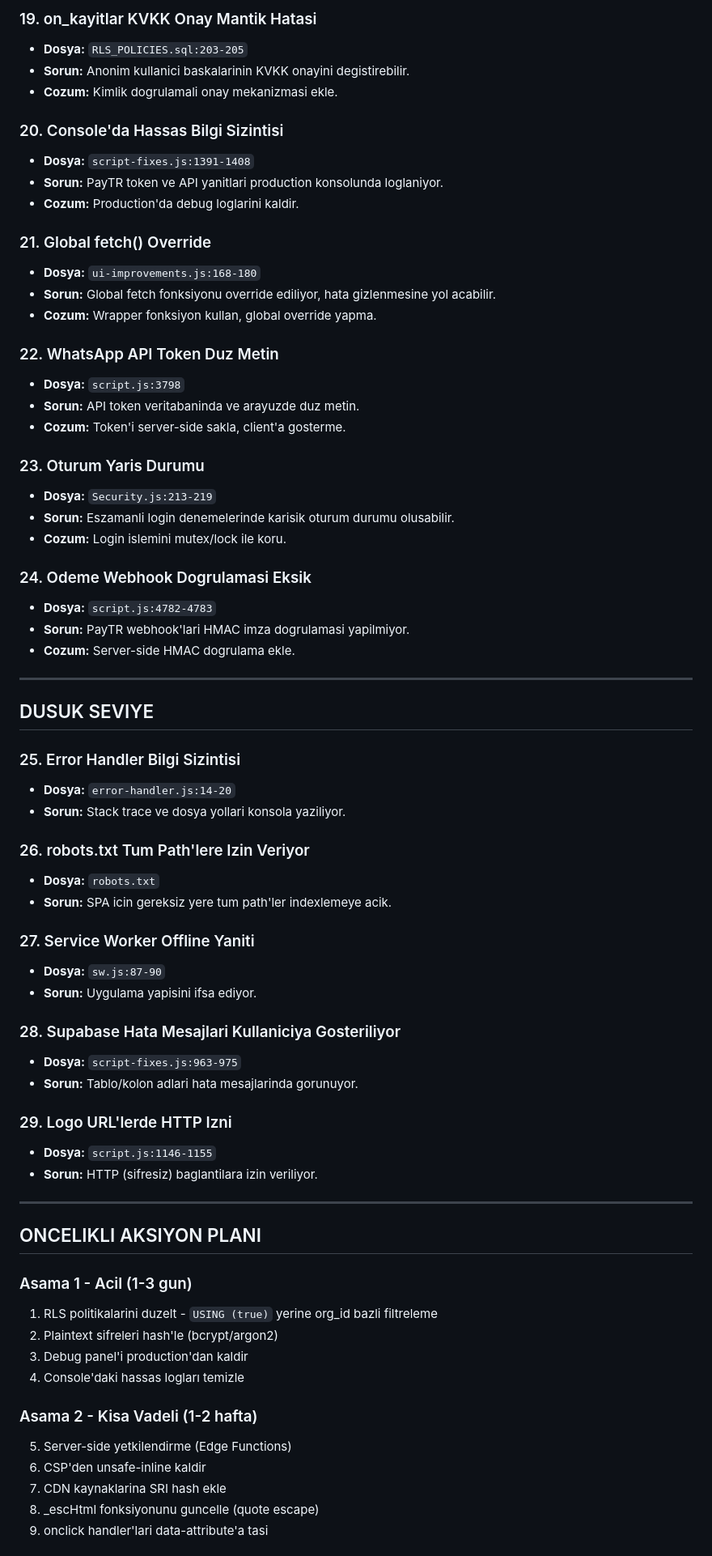
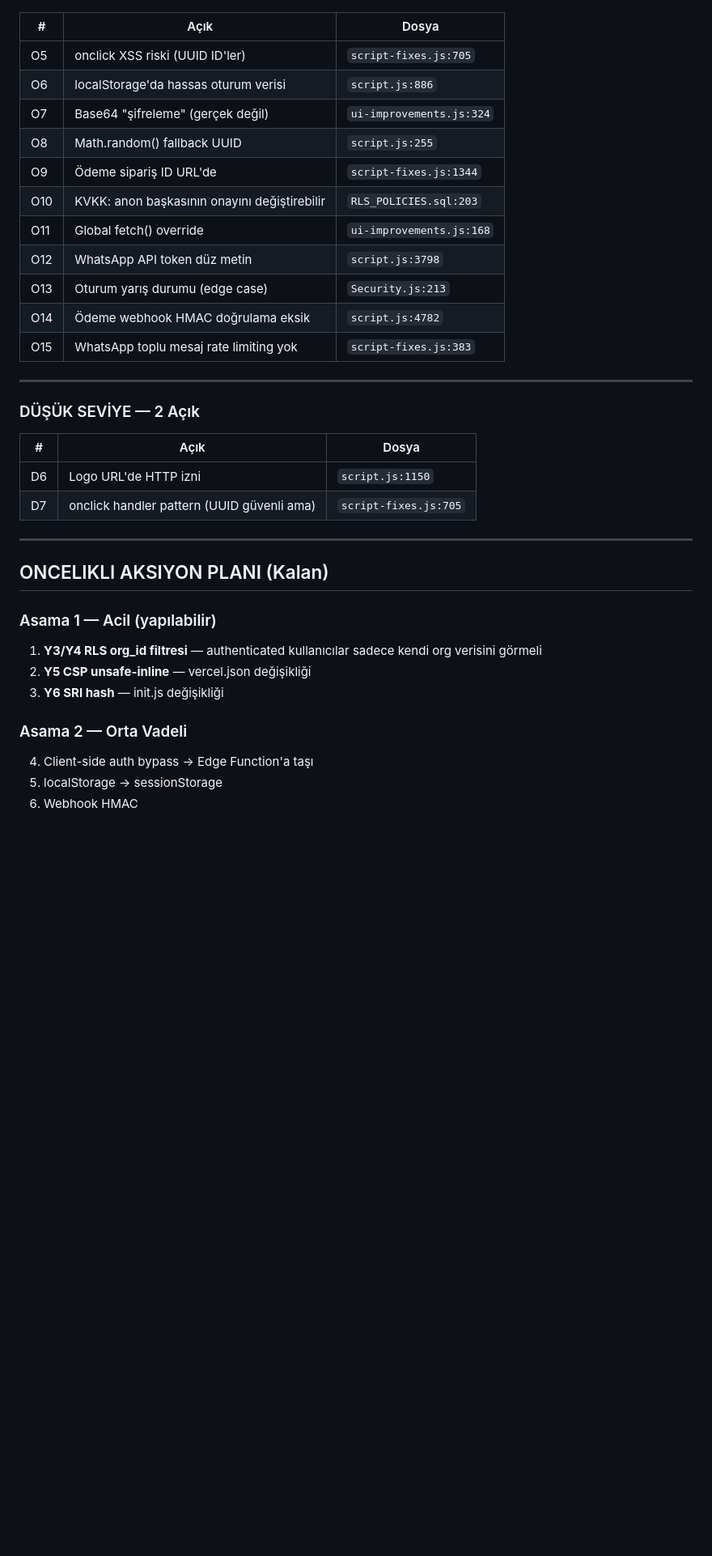
Before and after one commit to eneskahveci-sdo/Sporcu-paneli, a Markdown page: SECURITY_AUDIT_REPORT.md, the part around one of its changes. Shown at 81% size. Rendered like a GitHub page; blank space fills up the shorter version.

```diff
--- a/SECURITY_AUDIT_REPORT.md
+++ b/SECURITY_AUDIT_REPORT.md
@@ -137,71 +89,37 @@
-### 19. on_kayitlar KVKK Onay Mantik Hatasi
-- **Dosya:** `RLS_POLICIES.sql:203-205`
-- **Sorun:** Anonim kullanici baskalarinin KVKK onayini degistirebilir.
-- **Cozum:** Kimlik dogrulamali onay mekanizmasi ekle.
-
-### 20. Console'da Hassas Bilgi Sizintisi
-- **Dosya:** `script-fixes.js:1391-1408`
-- **Sorun:** PayTR token ve API yanitlari production konsolunda loglaniyor.
-- **Cozum:** Production'da debug loglarini kaldir.
-
-### 21. Global fetch() Override
-- **Dosya:** `ui-improvements.js:168-180`
-- **Sorun:** Global fetch fonksiyonu override ediliyor, hata gizlenmesine yol acabilir.
-- **Cozum:** Wrapper fonksiyon kullan, global override yapma.
-
-### 22. WhatsApp API Token Duz Metin
-- **Dosya:** `script.js:3798`
-- **Sorun:** API token veritabaninda ve arayuzde duz metin.
-- **Cozum:** Token'i server-side sakla, client'a gosterme.
-
-### 23. Oturum Yaris Durumu
-- **Dosya:** `Security.js:213-219`
-- **Sorun:** Eszamanli login denemelerinde karisik oturum durumu olusabilir.
-- **Cozum:** Login islemini mutex/lock ile koru.
-
-### 24. Odeme Webhook Dogrulamasi Eksik
-- **Dosya:** `script.js:4782-4783`
-- **Sorun:** PayTR webhook'lari HMAC imza dogrulamasi yapilmiyor.
-- **Cozum:** Server-side HMAC dogrulama ekle.
+| # | Açık | Dosya |
+|---|------|-------|
+| O5 | onclick XSS riski (UUID ID'ler) | `script-fixes.js:705` |
+| O6 | localStorage'da hassas oturum verisi | `script.js:886` |
+| O7 | Base64 "şifreleme" (gerçek değil) | `ui-improvements.js:324` |
+| O8 | Math.random() fallback UUID | `script.js:255` |
+| O9 | Ödeme sipariş ID URL'de | `script-fixes.js:1344` |
+| O10 | KVKK: anon başkasının onayını değiştirebilir | `RLS_POLICIES.sql:203` |
+| O11 | Global fetch() override | `ui-improvements.js:168` |
+| O12 | WhatsApp API token düz metin | `script.js:3798` |
+| O13 | Oturum yarış durumu (edge case) | `Security.js:213` |
+| O14 | Ödeme webhook HMAC doğrulama eksik | `script.js:4782` |
+| O15 | WhatsApp toplu mesaj rate limiting yok | `script-fixes.js:383` |
 
 ---
 
-## DUSUK SEVIYE
+### DÜŞÜK SEVİYE — 2 Açık
 
-### 25. Error Handler Bilgi Sizintisi
-- **Dosya:** `error-handler.js:14-20`
-- **Sorun:** Stack trace ve dosya yollari konsola yaziliyor.
-
-### 26. robots.txt Tum Path'lere Izin Veriyor
-- **Dosya:** `robots.txt`
-- **Sorun:** SPA icin gereksiz yere tum path'ler indexlemeye acik.
-
-### 27. Service Worker Offline Yaniti
-- **Dosya:** `sw.js:87-90`
-- **Sorun:** Uygulama yapisini ifsa ediyor.
-
-### 28. Supabase Hata Mesajlari Kullaniciya Gosteriliyor
-- **Dosya:** `script-fixes.js:963-975`
-- **Sorun:** Tablo/kolon adlari hata mesajlarinda gorunuyor.
-
-### 29. Logo URL'lerde HTTP Izni
-- **Dosya:** `script.js:1146-1155`
-- **Sorun:** HTTP (sifresiz) baglantilara izin veriliyor.
+| # | Açık | Dosya |
+|---|------|-------|
+| D6 | Logo URL'de HTTP izni | `script.js:1150` |
+| D7 | onclick handler pattern (UUID güvenli ama) | `script-fixes.js:705` |
 
 ---
 
-## ONCELIKLI AKSIYON PLANI
+## ONCELIKLI AKSIYON PLANI (Kalan)
 
-### Asama 1 - Acil (1-3 gun)
-1. RLS politikalarini duzelt - `USING (true)` yerine org_id bazli filtreleme
-2. Plaintext sifreleri hash'le (bcrypt/argon2)
-3. Debug panel'i production'dan kaldir
-4. Console'daki hassas logları temizle
+### Asama 1 — Acil (yapılabilir)
+1. **Y3/Y4 RLS org_id filtresi** — authenticated kullanıcılar sadece kendi org verisini görmeli
+2. **Y5 CSP unsafe-inline** — vercel.json değişikliği
+3. **Y6 SRI hash** — init.js değişikliği
 
-### Asama 2 - Kisa Vadeli (1-2 hafta)
-5. Server-side yetkilendirme (Edge Functions)
-6. CSP'den unsafe-inline kaldir
-7. CDN kaynaklarina SRI hash ekle
-8. _escHtml fonksiyonunu guncelle (quote escape)
-9. onclick handler'lari data-attribute'a tasi
+### Asama 2 — Orta Vadeli
+4. Client-side auth bypass → Edge Function'a taşı
+5. localStorage → sessionStorage
+6. Webhook HMAC
 
```
Also changed, not shown: other parts of SECURITY_AUDIT_REPORT.md (+59 -115 lines).
